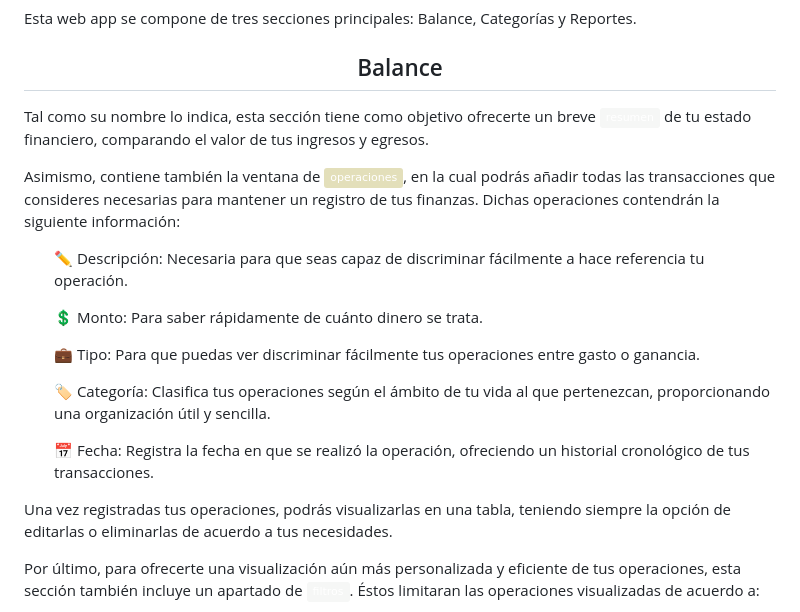
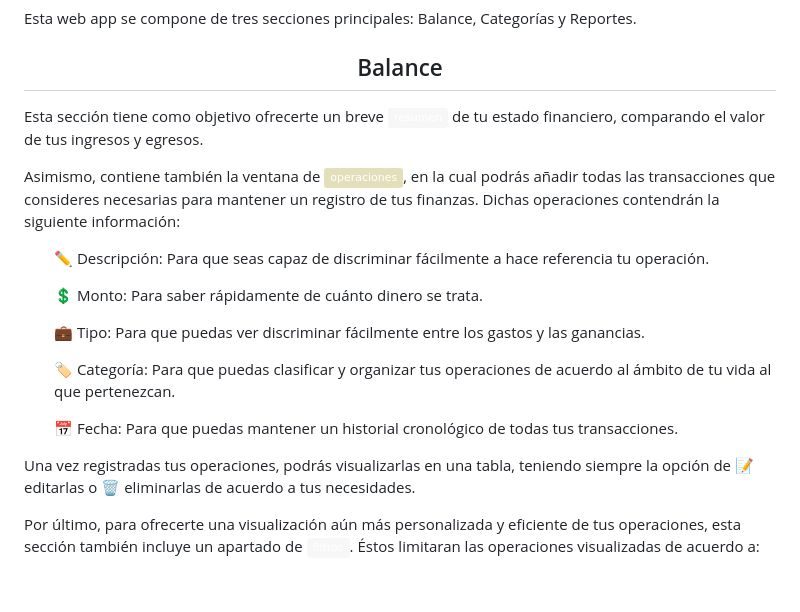
Before and after one commit to romicons/AhorrAdas, a Markdown page: README.md, the part around the change. GitHub-like rendering; badges without logos; blank space fills up the shorter version.

```diff
--- a/README.md
+++ b/README.md
@@ -26,23 +26,23 @@
 
 <h2 align="center">Balance</h2>
 
-<p>Tal como su nombre lo indica, esta sección tiene como objetivo ofrecerte un breve <img alt="Static Badge" src="https://img.shields.io/badge/resumen-f6f7f6"> de tu estado financiero, comparando el valor de tus ingresos y egresos.</p>
+<p>Esta sección tiene como objetivo ofrecerte un breve <img alt="Static Badge" src="https://img.shields.io/badge/resumen-f6f7f6"> de tu estado financiero, comparando el valor de tus ingresos y egresos.</p>
 <p>Asimismo, contiene también la ventana de <img alt="Static Badge" src="https://img.shields.io/badge/operaciones-e3dfba">, en la cual podrás añadir todas las transacciones que consideres necesarias para mantener un registro de tus finanzas. Dichas operaciones contendrán la siguiente información:</p>
 <ul>
 
-✏️ Descripción: Necesaria para que seas capaz de discriminar fácilmente a hace referencia tu operación.
+✏️ Descripción: Para que seas capaz de discriminar fácilmente a hace referencia tu operación.
 
 💲 Monto: Para saber rápidamente de cuánto dinero se trata.
 
-💼 Tipo: Para que puedas ver discriminar fácilmente tus operaciones entre gasto o ganancia.
+💼 Tipo: Para que puedas ver discriminar fácilmente entre los gastos y las ganancias.
 
-🏷️ Categoría: Clasifica tus operaciones según el ámbito de tu vida al que pertenezcan, proporcionando una organización útil y sencilla.
+🏷️ Categoría: Para que puedas clasificar y organizar tus operaciones de acuerdo al ámbito de tu vida al que pertenezcan.
 
-📅 Fecha: Registra la fecha en que se realizó la operación, ofreciendo un historial cronológico de tus transacciones.
+📅 Fecha: Para que puedas mantener un historial cronológico de todas tus transacciones.
 
 </ul>
 
-<p>Una vez registradas tus operaciones, podrás visualizarlas en una tabla, teniendo siempre la opción de editarlas o eliminarlas de acuerdo a tus necesidades.</p>
+<p>Una vez registradas tus operaciones, podrás visualizarlas en una tabla, teniendo siempre la opción de 📝 editarlas o 🗑️ eliminarlas de acuerdo a tus necesidades.</p>
 
 <p>Por último, para ofrecerte una visualización aún más personalizada y eficiente de tus operaciones, esta sección también incluye un apartado de <img alt="Static Badge" src="https://img.shields.io/badge/filtros-f6f7f6">. Éstos limitaran las operaciones visualizadas de acuerdo a:</p>
 
```
